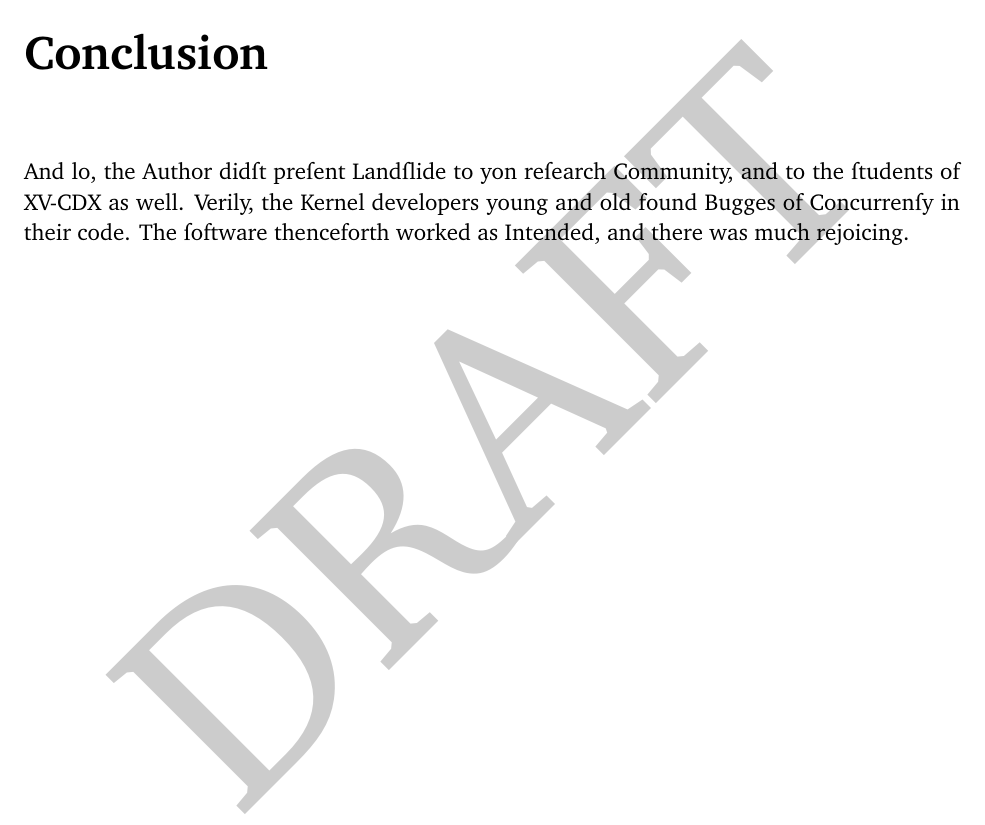
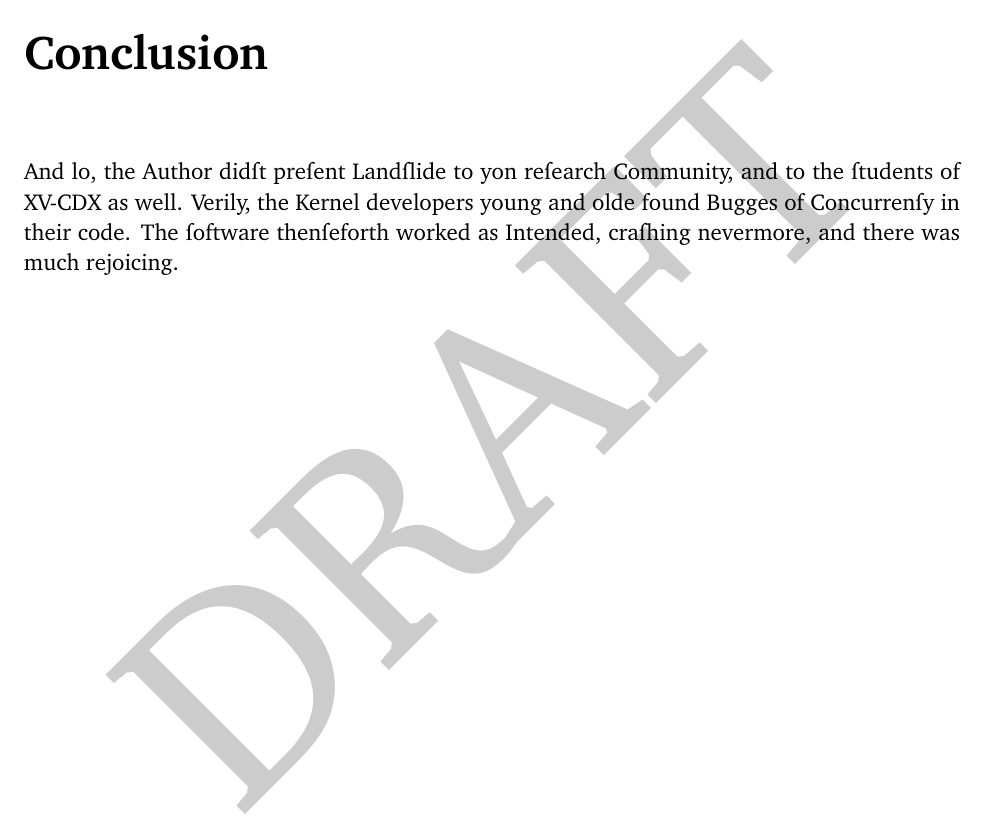
Before and after one commit to bblum/thesis, a LaTeX thesis (thesis.tex, which reads conclusion.tex): part of page 61 of 65, cut so that both start at the same text. Compiled offline with pdfLaTeX.

Commit message:
improve conclusion

```diff
--- a/conclusion.tex
+++ b/conclusion.tex
@@ -5,4 +5,4 @@
 \newcommand{\s}{\fontfamily{jkpvos}\selectfont{}s}
 
 % TODO write this for real
-And lo, the Author did{\s}t pre{\s}ent Land{\s}lide to yon re{\s}earch Community, and to the {\s}tudents of XV-CDX as well. Verily, the Kernel developers young and old found Bugges of Concurren{\s}y in their code. The {\s}oftware thenceforth worked as Intended, and there was much rejoicing.
+And lo, the Author did{\s}t pre{\s}ent Land{\s}lide to yon re{\s}earch Community, and to the {\s}tudents of XV-CDX as well. Verily, the Kernel developers young and olde found Bugges of Concurren{\s}y in their code. The {\s}oftware then{\s}eforth worked as Intended, cra{\s}hing nevermore, and there was much rejoicing.
```
